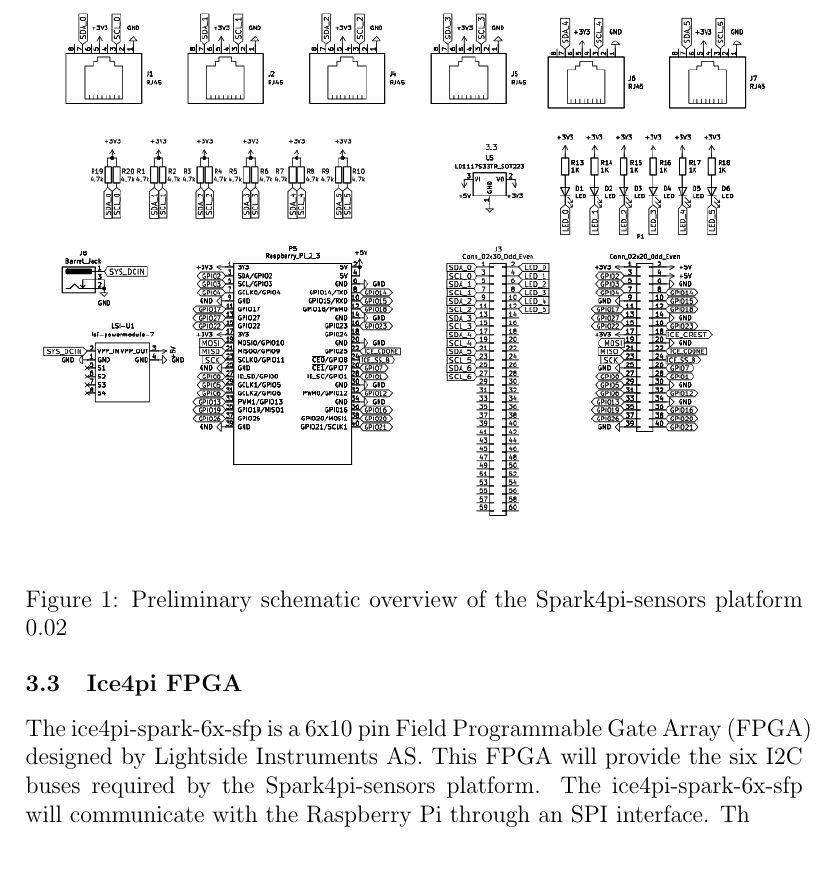
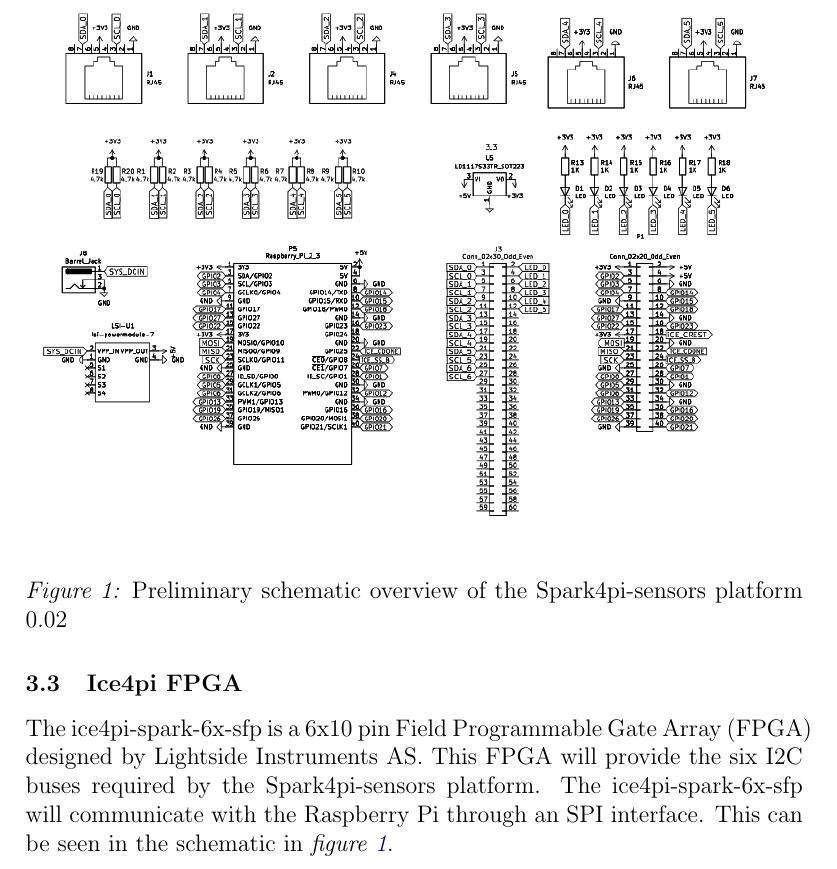
Before and after one commit to Slenderman00/spark4pi-sensor-project-plan, a LaTeX paper (Report.tex): part of page 6 of 7, cut so that both start at the same text. Compiled offline with pdfLaTeX.

Commit message:
feat: ita

```diff
--- a/Report.tex
+++ b/Report.tex
@@ -15,6 +15,9 @@
 \usepackage{xurl}
 \usepackage{tikz}
 \usepackage{lipsum}
+\usepackage[format=plain,
+            labelfont=it,
+            textfont=]{caption}
 \usetikzlibrary{shapes.geometric,positioning,fit,backgrounds}
 \usepackage{./timing-diagrams}
 \usetikzlibrary{calc}
@@ -183,7 +187,7 @@
 The ice4pi-spark-6x-sfp is a 6x10 pin Field Programmable Gate Array (FPGA) designed by Lightside Instruments AS.
 This FPGA will provide the six I2C buses required by the Spark4pi-sensors platform.
 The ice4pi-spark-6x-sfp will communicate with the Raspberry Pi through an SPI interface.
-Th
+This can be seen in the schematic in \textit{figure \ref{fig:schematic}}.
 
 
 \pagebreak
```
Also changed, not shown: Report.pdf, Report.tex (1 more changed lines).
